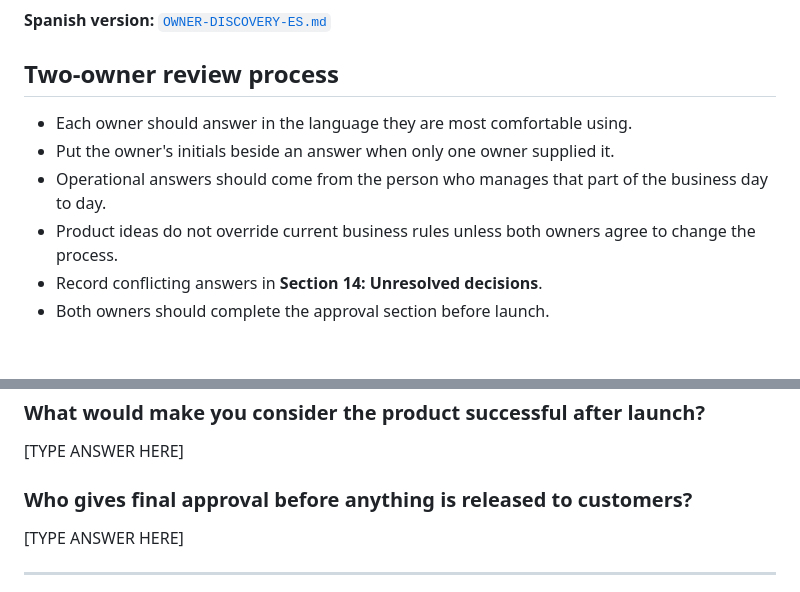
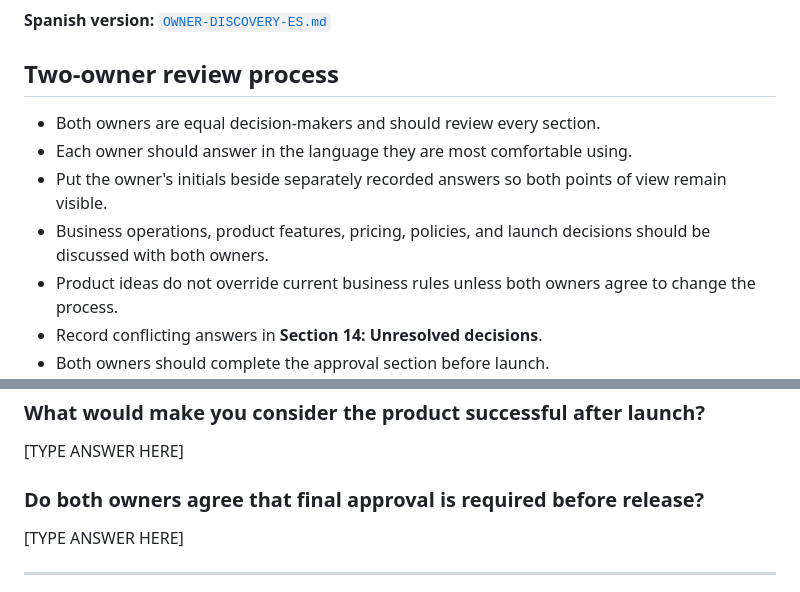
Before and after one commit to ddesantiag0/splash-auto-detail, a Markdown page: OWNER-DISCOVERY.md, 2 parts joined by grey strips. Drawn GitHub-style; blank space fills up the shorter version.

```diff
--- a/OWNER-DISCOVERY.md
+++ b/OWNER-DISCOVERY.md
@@ -9,10 +9,12 @@ question does not apply.
 
 ## Two-owner review process
 
+- Both owners are equal decision-makers and should review every section.
 - Each owner should answer in the language they are most comfortable using.
-- Put the owner's initials beside an answer when only one owner supplied it.
-- Operational answers should come from the person who manages that part of the
-  business day to day.
+- Put the owner's initials beside separately recorded answers so both points of
+  view remain visible.
+- Business operations, product features, pricing, policies, and launch decisions
+  should be discussed with both owners.
 - Product ideas do not override current business rules unless both owners agree
   to change the process.
 - Record conflicting answers in **Section 14: Unresolved decisions**.
@@ -47,7 +49,7 @@ question does not apply.
 
 [TYPE ANSWER HERE]
 
-### Who gives final approval before anything is released to customers?
+### Do both owners agree that final approval is required before release?
 
 [TYPE ANSWER HERE]
 
```
Also changed, not shown: OWNER-DISCOVERY-ES.md (+6 -4 lines).
